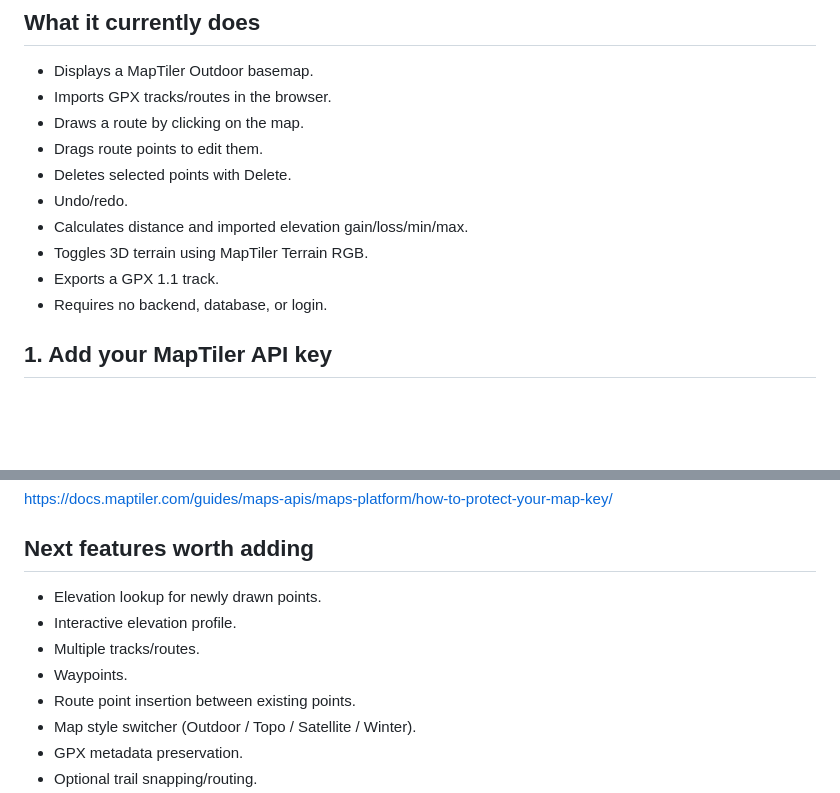
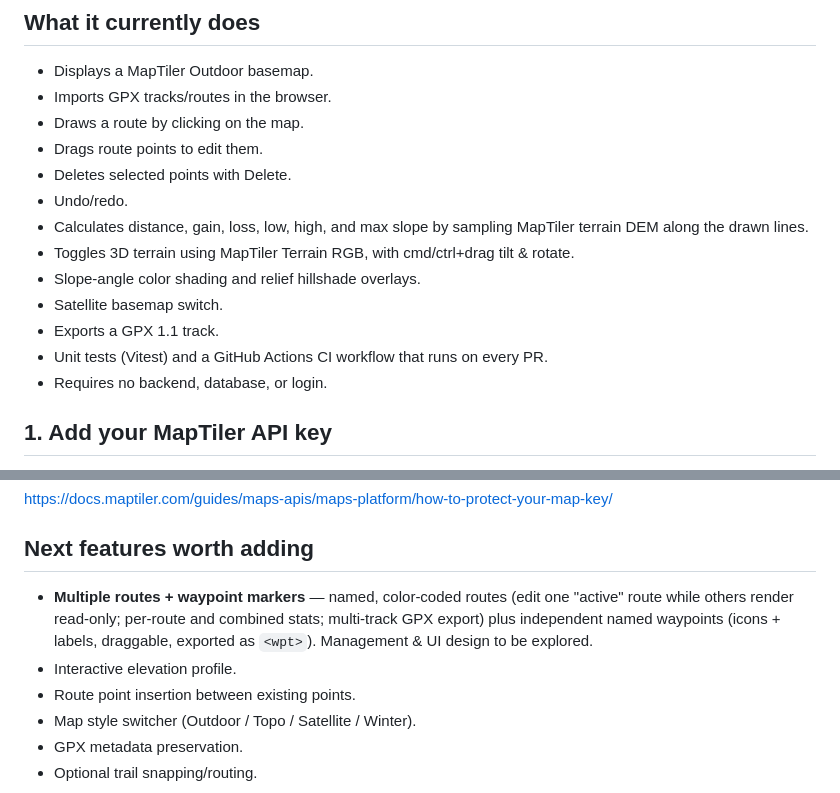
Before and after one commit to aelhamah/gpx-plotter, a Markdown page: README.md, 2 parts joined by grey strips. Drawn GitHub-style; blank space fills up the shorter version.

Commit message:
Document current features and roadmap (multiple routes + waypoints)

```diff
--- a/README.md
+++ b/README.md
@@ -10,9 +10,12 @@ A small client-side GPX route editor built with TypeScript, Vite, MapLibre GL JS
 - Drags route points to edit them.
 - Deletes selected points with Delete.
 - Undo/redo.
-- Calculates distance and imported elevation gain/loss/min/max.
-- Toggles 3D terrain using MapTiler Terrain RGB.
+- Calculates distance, gain, loss, low, high, and max slope by sampling MapTiler terrain DEM along the drawn lines.
+- Toggles 3D terrain using MapTiler Terrain RGB, with cmd/ctrl+drag tilt & rotate.
+- Slope-angle color shading and relief hillshade overlays.
+- Satellite basemap switch.
 - Exports a GPX 1.1 track.
+- Unit tests (Vitest) and a GitHub Actions CI workflow that runs on every PR.
 - Requires no backend, database, or login.
 
 ## 1. Add your MapTiler API key
@@ -124,10 +127,8 @@ https://docs.maptiler.com/guides/maps-apis/maps-platform/how-to-protect-your-map
 
 ## Next features worth adding
 
-- Elevation lookup for newly drawn points.
+- **Multiple routes + waypoint markers** — named, color-coded routes (edit one "active" route while others render read-only; per-route and combined stats; multi-track GPX export) plus independent named waypoints (icons + labels, draggable, exported as `<wpt>`). Management & UI design to be explored.
 - Interactive elevation profile.
-- Multiple tracks/routes.
-- Waypoints.
 - Route point insertion between existing points.
 - Map style switcher (Outdoor / Topo / Satellite / Winter).
 - GPX metadata preservation.
```
